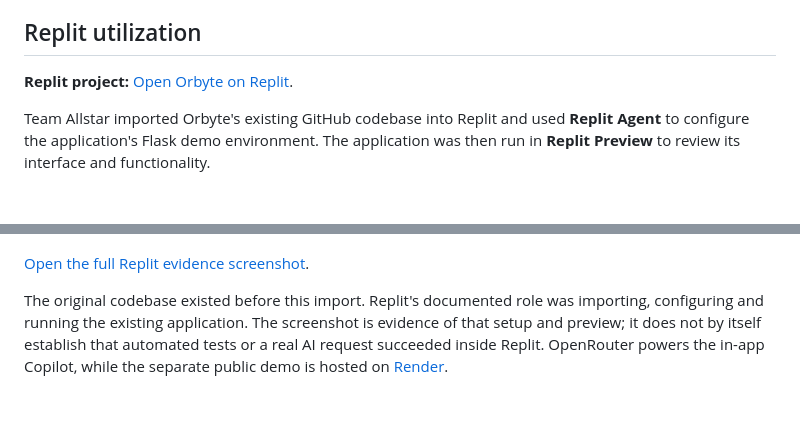
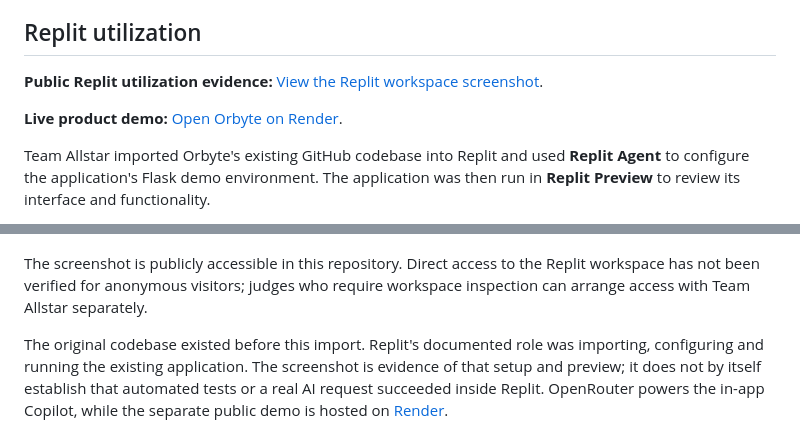
Before and after one commit to WXY0609/Orbyte-Smart-SME-Challenge, a Markdown page: README.md, 2 parts joined by grey strips. GitHub-like rendering; blank space fills up the shorter version.

Commit message:
Use public screenshot as Replit submission evidence

```diff
--- a/README.md
+++ b/README.md
@@ -6,7 +6,9 @@ English interface, dark responsive UI, and MYR amounts displayed consistently as
 
 ## Replit utilization
 
-**Replit project:** [Open Orbyte on Replit](https://replit.com/@wongxingyou2005/Orbyte-Smart-SME-Challenge).
+**Public Replit utilization evidence:** [View the Replit workspace screenshot](docs/evidence/replit-workspace.png).
+
+**Live product demo:** [Open Orbyte on Render](https://orbyte-readiness-demo.onrender.com).
 
 Team Allstar imported Orbyte's existing GitHub codebase into Replit and used **Replit Agent** to configure the application's Flask demo environment. The application was then run in **Replit Preview** to review its interface and functionality.
 
@@ -14,7 +16,7 @@ The screenshot below documents the Replit project name, Agent setup conversation
 
 ![Orbyte running in Replit Preview alongside the Replit Agent setup conversation](docs/evidence/replit-workspace.png)
 
-[Open the full Replit evidence screenshot](docs/evidence/replit-workspace.png).
+The screenshot is publicly accessible in this repository. Direct access to the Replit workspace has not been verified for anonymous visitors; judges who require workspace inspection can arrange access with Team Allstar separately.
 
 The original codebase existed before this import. Replit's documented role was importing, configuring and running the existing application. The screenshot is evidence of that setup and preview; it does not by itself establish that automated tests or a real AI request succeeded inside Replit. OpenRouter powers the in-app Copilot, while the separate public demo is hosted on [Render](https://orbyte-readiness-demo.onrender.com).
 
```
